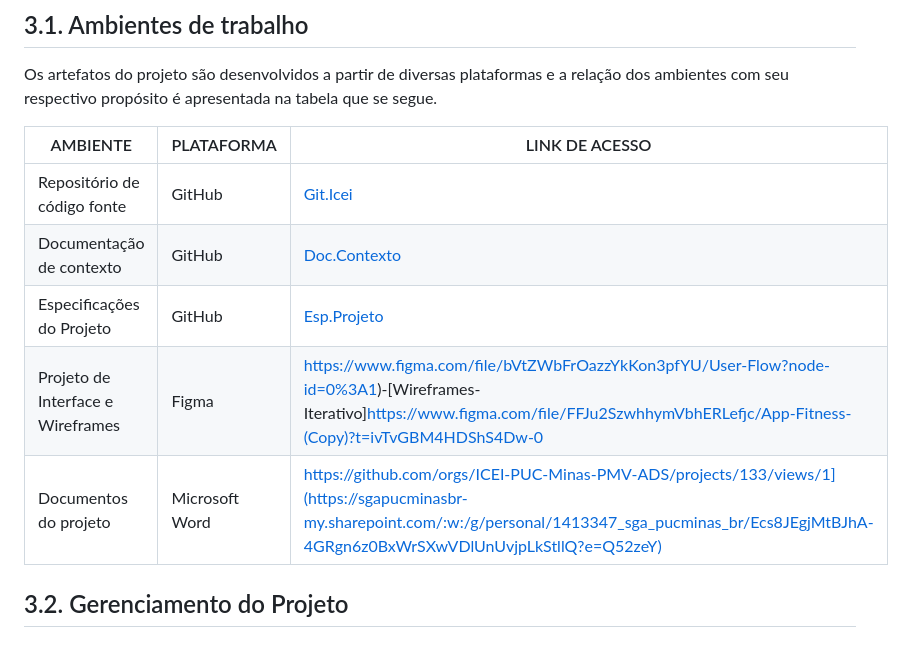
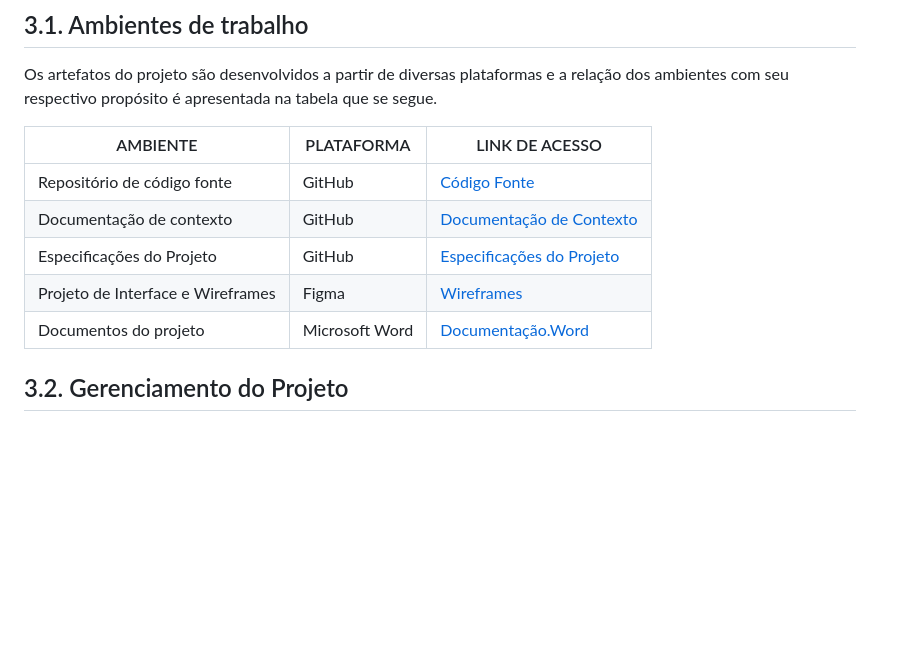
Before and after one commit to ICEI-PUC-Minas-PMV-ADS/pmv-ads-2023-1-e2-proj-int-t4-g3-stayfit, a Markdown page: docs/03-Metodologia.md, the part around the change. GitHub-like rendering; blank space fills up the shorter version.

```diff
--- a/docs/03-Metodologia.md
+++ b/docs/03-Metodologia.md
@@ -13,11 +13,11 @@
 
 | AMBIENTE                          | PLATAFORMA        | LINK DE ACESSO |
 | ----------------------------------|-------------------|----------------|
-| Repositório de código fonte       | GitHub            | [Git.Icei](https://github.com/ICEI-PUC-Minas-PMV-ADS/pmv-ads-2023-1-e2-proj-int-t4-g3-stayfit)
-| Documentação de contexto          | GitHub            | [Doc.Contexto](https://github.com/ICEI-PUC-Minas-PMV-ADS/pmv-ads-2023-1-e2-proj-int-t4-g3-stayfit/blob/main/docs/01-Documenta%C3%A7%C3%A3o%20de%20Contexto.md)
-| Especificações do Projeto         | GitHub            | [Esp.Projeto](https://github.com/ICEI-PUC-Minas-PMV-ADS/pmv-ads-2023-1-e2-proj-int-t4-g3-stayfit/blob/main/docs/02-Especifica%C3%A7%C3%A3o%20do%20Projeto.md)
-| Projeto de Interface e Wireframes | Figma             | https://www.figma.com/file/bVtZWbFrOazzYkKon3pfYU/User-Flow?node-id=0%3A1)-[Wireframes-Iterativo]https://www.figma.com/file/FFJu2SzwhhymVbhERLefjc/App-Fitness-(Copy)?t=ivTvGBM4HDShS4Dw-0
-|Documentos do projeto          | Microsoft Word | https://github.com/orgs/ICEI-PUC-Minas-PMV-ADS/projects/133/views/1](https://sgapucminasbr-my.sharepoint.com/:w:/g/personal/1413347_sga_pucminas_br/Ecs8JEgjMtBJhA-4GRgn6z0BxWrSXwVDlUnUvjpLkStllQ?e=Q52zeY)
+| Repositório de código fonte       | GitHub            | [Código Fonte](https://github.com/ICEI-PUC-Minas-PMV-ADS/pmv-ads-2023-1-e2-proj-int-t4-g3-stayfit)
+| Documentação de contexto          | GitHub            | [Documentação de Contexto](https://github.com/ICEI-PUC-Minas-PMV-ADS/pmv-ads-2023-1-e2-proj-int-t4-g3-stayfit/blob/main/docs/01-Documenta%C3%A7%C3%A3o%20de%20Contexto.md)
+| Especificações do Projeto         | GitHub            | [Especificações do Projeto](https://github.com/ICEI-PUC-Minas-PMV-ADS/pmv-ads-2023-1-e2-proj-int-t4-g3-stayfit/blob/main/docs/02-Especifica%C3%A7%C3%A3o%20do%20Projeto.md)
+| Projeto de Interface e Wireframes | Figma             |[Wireframes](https://www.figma.com/file/FFJu2SzwhhymVbhERLefjc/App-Fitness-(Copy)?t=ivTvGBM4HDShS4Dw-0)
+|Documentos do projeto          | Microsoft Word | [Documentação.Word](https://sgapucminasbr-my.sharepoint.com/:w:/g/personal/1413347_sga_pucminas_br/Ecs8JEgjMtBJhA-4GRgn6z0BxWrSXwVDlUnUvjpLkStllQ?e=Q52zeY)
 
 ## 3.2. Gerenciamento do Projeto
 
```
